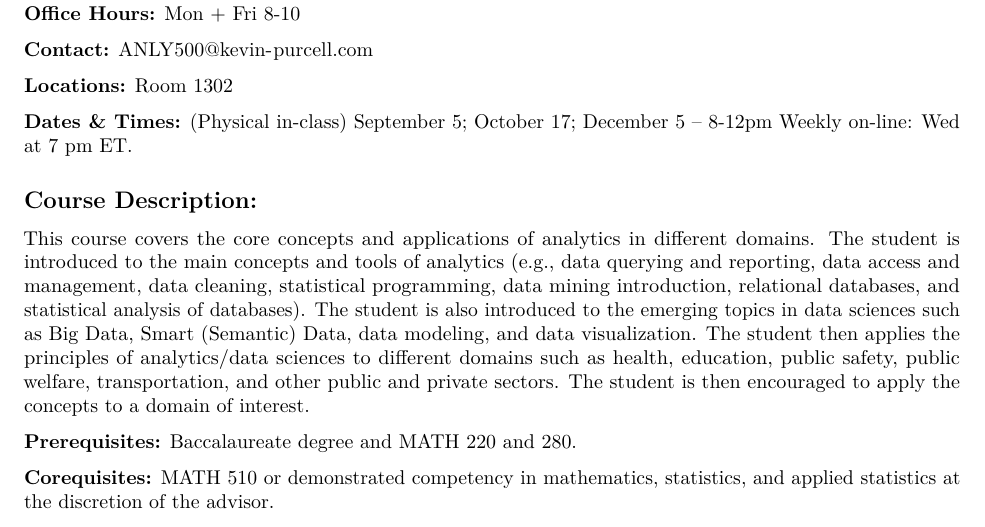
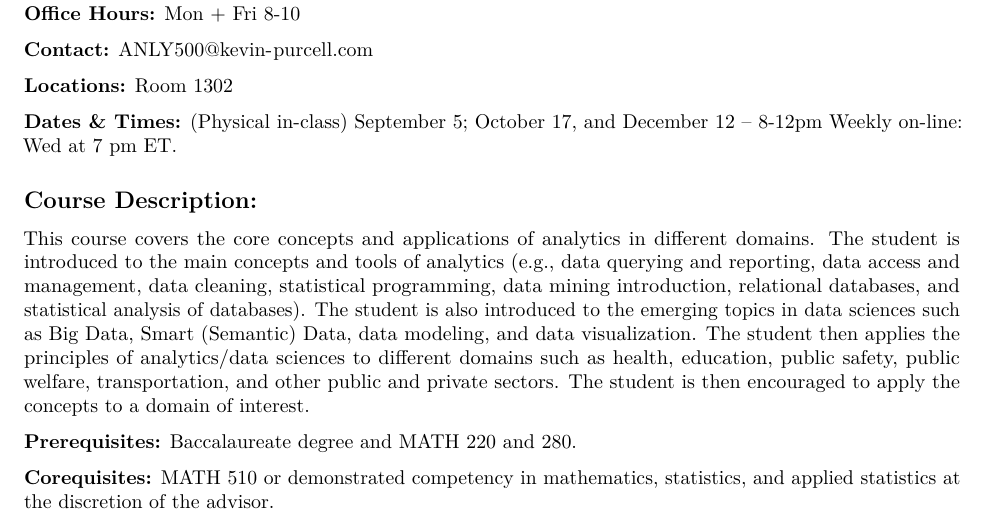
Before and after one commit to kpurcell/ANLY500, an R Markdown document (syllabus.Rmd): part of page 1 of 2, cut so that both start at the same text. Rendered offline with R 4.5, knitr and Pandoc, then LaTeX, with nearby package versions.

Commit message:
updated dates

```diff
--- a/syllabus.Rmd
+++ b/syllabus.Rmd
@@ -16,7 +16,7 @@ output: pdf_document
 
 **Locations:** Room 1302
 
-**Dates & Times:** (Physical in-class) September 5; October 17; December 5 -- 8-12pm
+**Dates & Times:** (Physical in-class) September 5; October 17, and December 12 -- 8-12pm
 Weekly on-line: Wed at 7 pm ET.
 
 ## Course Description:
```
